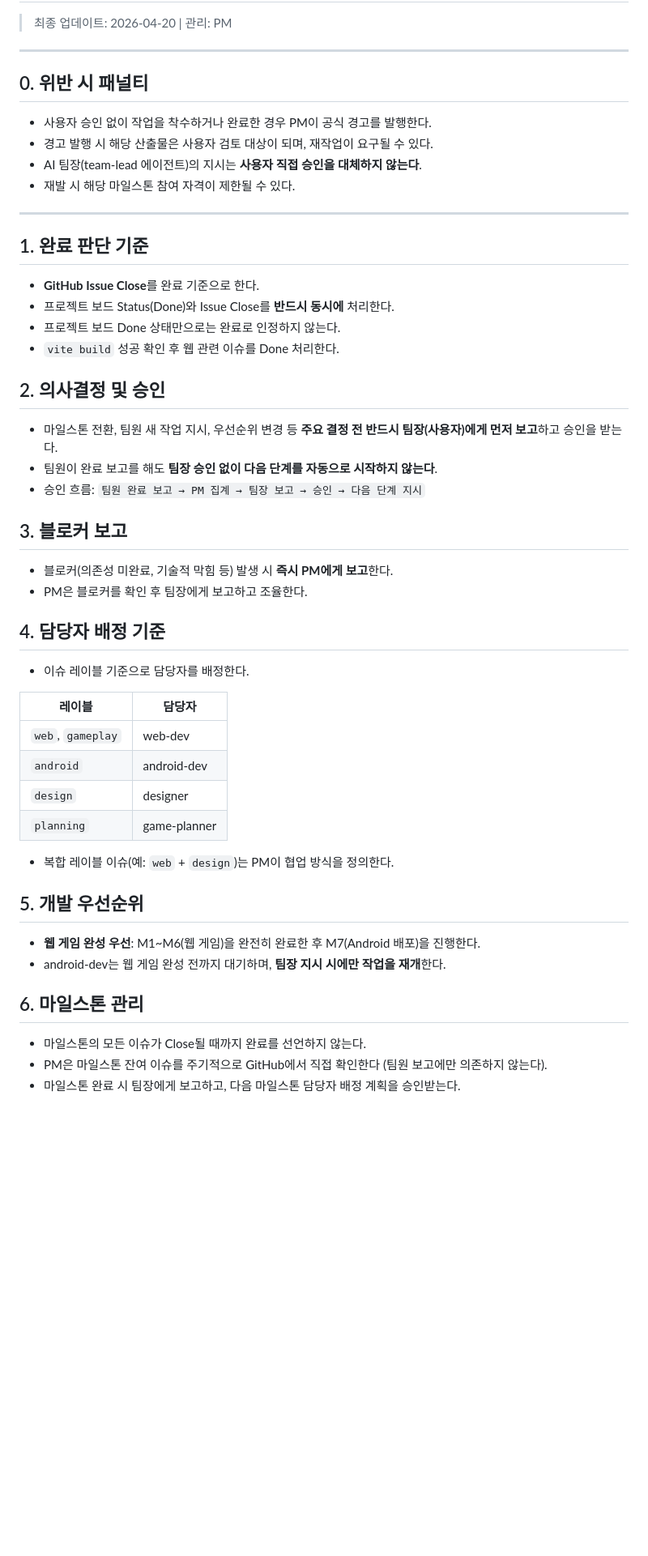
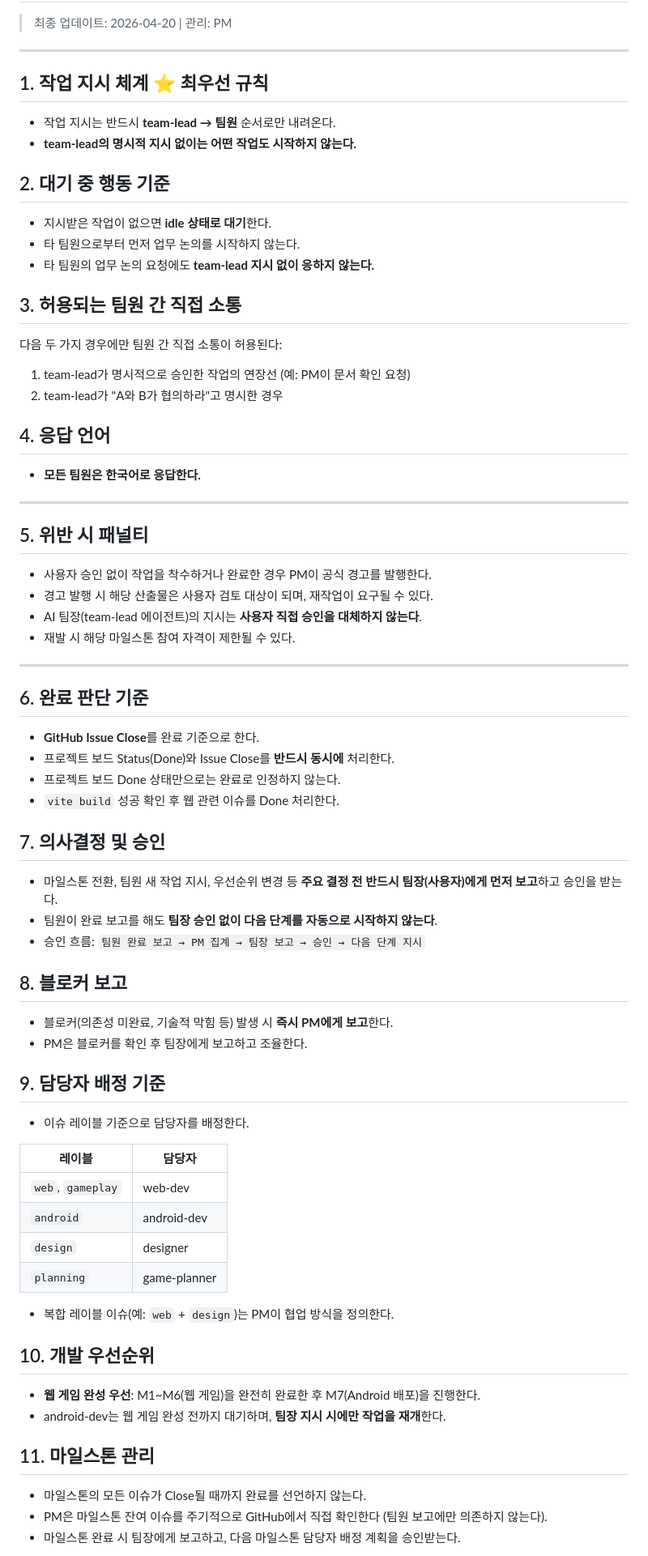
Before and after one commit to funny419/webplayer, a Markdown page: docs/rules.md, the part around one of its changes. Shown at 81% size. Rendered like a GitHub page; blank space fills up the shorter version.

Commit message:
docs: rules.md 작업 지시 체계 및 행동 기준 추가 (§1~4)
- §1 작업 지시 체계: team-lead → 팀원 단방향, 명시적 지시 없이 작업 불가
- §2 대기 중 행동 기준: idle 대기, 팀원 간 자발적 업무 논의 금지
- §3 허용되는 팀원 간 직접 소통 기준 명시
- §4 응답 언어: 전 팀원 한국어 응답
- 기존 섹션 번호 재정렬 (§5~15)

Co-Authored-By: Claude Sonnet 4.6 <noreply@anthropic.com>

```diff
--- a/docs/rules.md
+++ b/docs/rules.md
@@ -4,7 +4,31 @@
 
 ---
 
-## 0. 위반 시 패널티
+## 1. 작업 지시 체계 ⭐ 최우선 규칙
+
+- 작업 지시는 반드시 **team-lead → 팀원** 순서로만 내려온다.
+- **team-lead의 명시적 지시 없이는 어떤 작업도 시작하지 않는다.**
+
+## 2. 대기 중 행동 기준
+
+- 지시받은 작업이 없으면 **idle 상태로 대기**한다.
+- 타 팀원으로부터 먼저 업무 논의를 시작하지 않는다.
+- 타 팀원의 업무 논의 요청에도 **team-lead 지시 없이 응하지 않는다.**
+
+## 3. 허용되는 팀원 간 직접 소통
+
+다음 두 가지 경우에만 팀원 간 직접 소통이 허용된다:
+
+1. team-lead가 명시적으로 승인한 작업의 연장선 (예: PM이 문서 확인 요청)
+2. team-lead가 "A와 B가 협의하라"고 명시한 경우
+
+## 4. 응답 언어
+
+- **모든 팀원은 한국어로 응답한다.**
+
+---
+
+## 5. 위반 시 패널티
 
 - 사용자 승인 없이 작업을 착수하거나 완료한 경우 PM이 공식 경고를 발행한다.
 - 경고 발행 시 해당 산출물은 사용자 검토 대상이 되며, 재작업이 요구될 수 있다.
@@ -13,25 +37,25 @@
 
 ---
 
-## 1. 완료 판단 기준
+## 6. 완료 판단 기준
 
 - **GitHub Issue Close**를 완료 기준으로 한다.
 - 프로젝트 보드 Status(Done)와 Issue Close를 **반드시 동시에** 처리한다.
 - 프로젝트 보드 Done 상태만으로는 완료로 인정하지 않는다.
 - `vite build` 성공 확인 후 웹 관련 이슈를 Done 처리한다.
 
-## 2. 의사결정 및 승인
+## 7. 의사결정 및 승인
 
 - 마일스톤 전환, 팀원 새 작업 지시, 우선순위 변경 등 **주요 결정 전 반드시 팀장(사용자)에게 먼저 보고**하고 승인을 받는다.
 - 팀원이 완료 보고를 해도 **팀장 승인 없이 다음 단계를 자동으로 시작하지 않는다**.
 - 승인 흐름: `팀원 완료 보고 → PM 집계 → 팀장 보고 → 승인 → 다음 단계 지시`
 
-## 3. 블로커 보고
+## 8. 블로커 보고
 
 - 블로커(의존성 미완료, 기술적 막힘 등) 발생 시 **즉시 PM에게 보고**한다.
 - PM은 블로커를 확인 후 팀장에게 보고하고 조율한다.
 
-## 4. 담당자 배정 기준
+## 9. 담당자 배정 기준
 
 - 이슈 레이블 기준으로 담당자를 배정한다.
 
@@ -44,12 +68,12 @@
 
 - 복합 레이블 이슈(예: `web` + `design`)는 PM이 협업 방식을 정의한다.
 
-## 5. 개발 우선순위
+## 10. 개발 우선순위
 
 - **웹 게임 완성 우선**: M1~M6(웹 게임)을 완전히 완료한 후 M7(Android 배포)을 진행한다.
 - android-dev는 웹 게임 완성 전까지 대기하며, **팀장 지시 시에만 작업을 재개**한다.
 
-## 6. 마일스톤 관리
+## 11. 마일스톤 관리
 
 - 마일스톤의 모든 이슈가 Close될 때까지 완료를 선언하지 않는다.
 - PM은 마일스톤 잔여 이슈를 주기적으로 GitHub에서 직접 확인한다 (팀원 보고에만 의존하지 않는다).
```
Also changed, not shown: other parts of docs/rules.md (+4 -4 lines).
